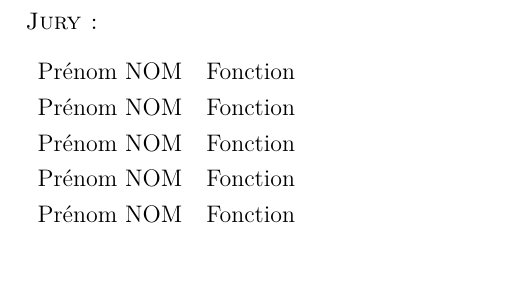
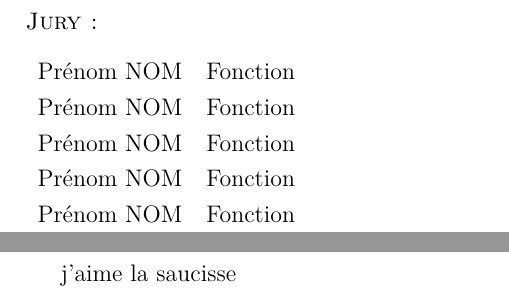
Before and after one commit to Makime33/Manuscript, a LaTeX document (theseGUILLOT.tex): part of page 2 of 10 before the commit and two parts of pages 2 and 3 of 11 after it, the two joined at a grey line, cut so that both start at the same text, the shorter picture padded with empty space. Compiled offline with pdfLaTeX.

Commit message:
First commit

```diff
--- a/theseGUILLOT.tex
+++ b/theseGUILLOT.tex
@@ -102,6 +102,7 @@
 % Inclusion de la première de couverture
 \input{couverture}
 
+j'aime la saucisse
 
 % ----------------------------- %
 %          Préface               %
```
Also changed, not shown: theseGUILLOT.pdf, 6 other files.
